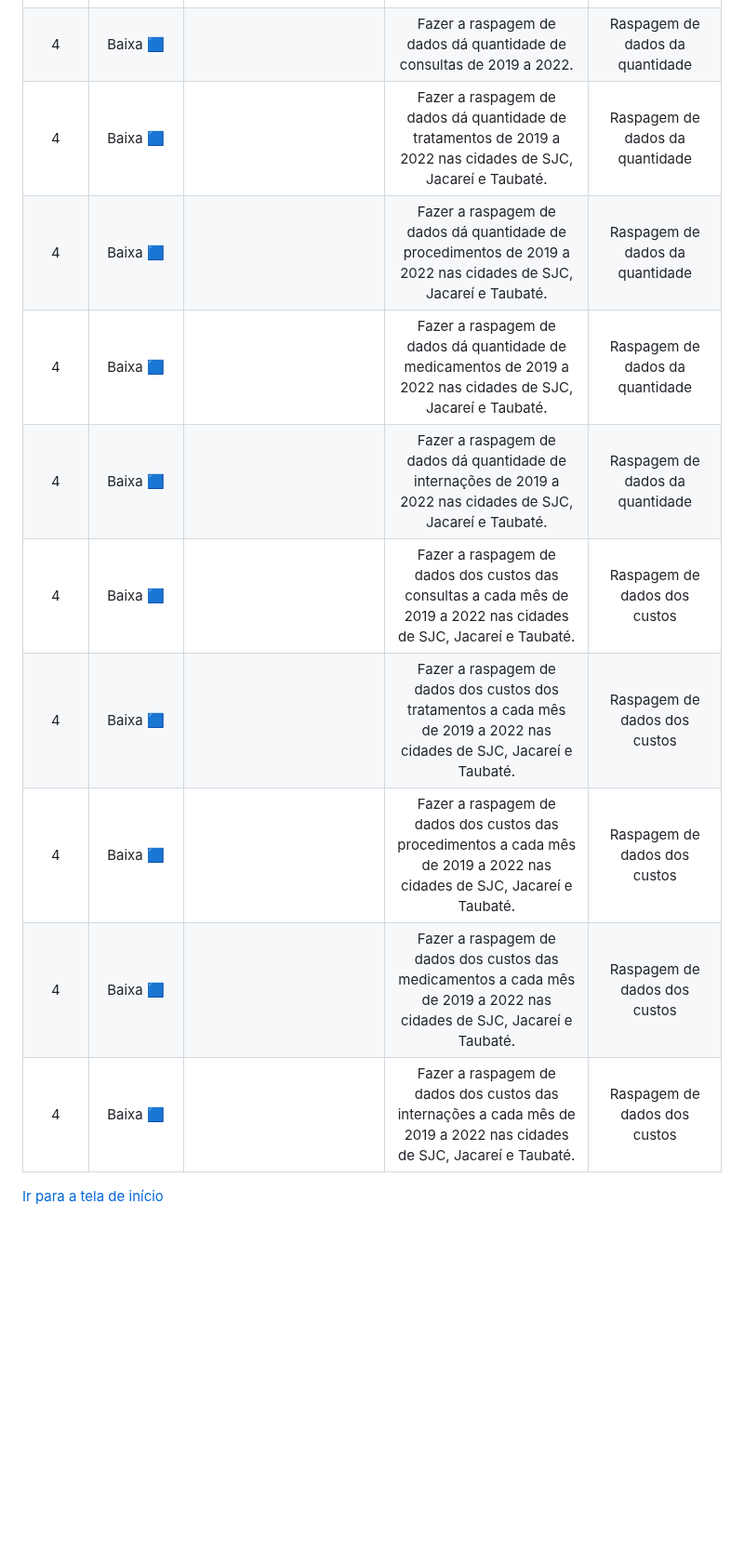
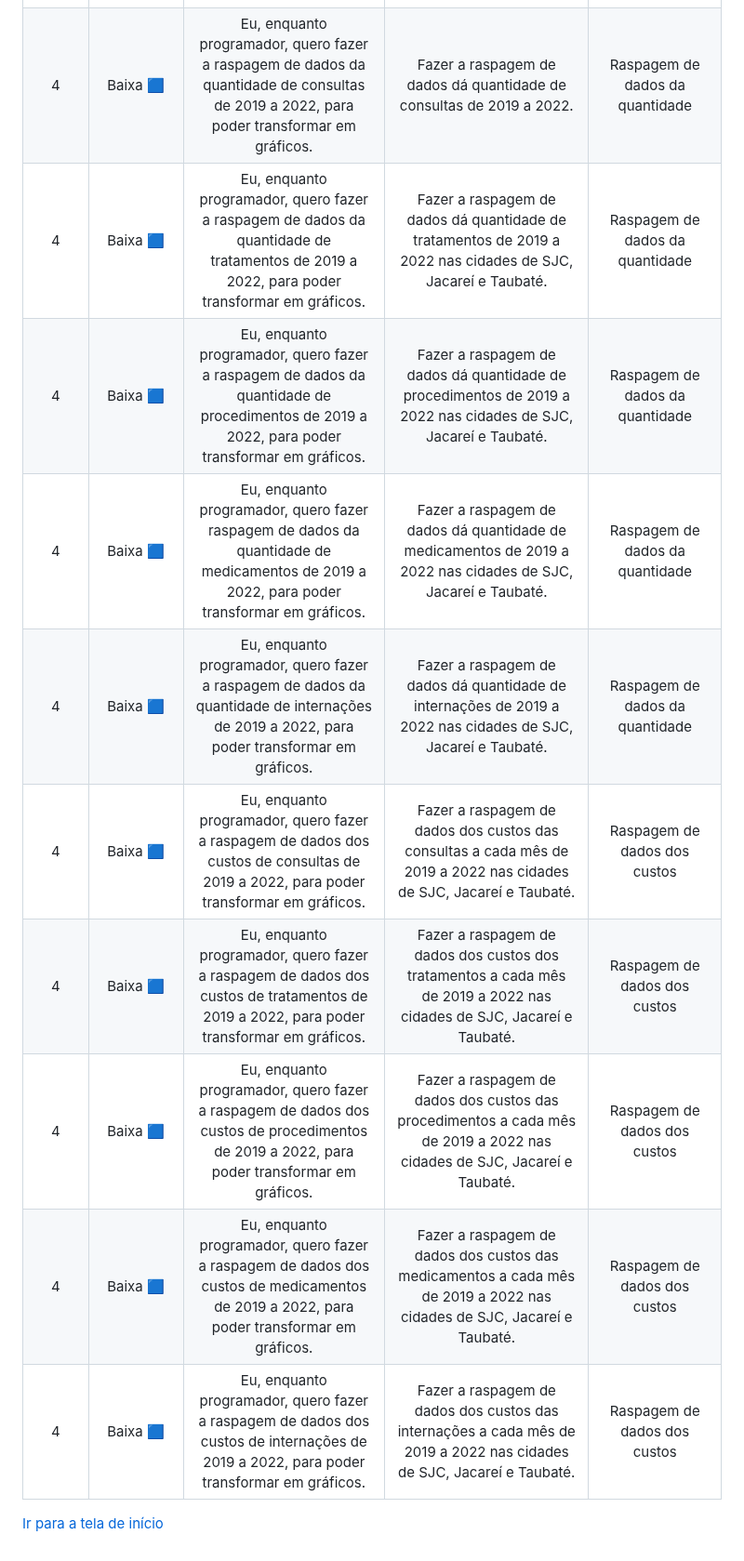
Before and after one commit to equipedevo/API_1, a Markdown page: doc/sprint/BacklogCompleto.md, the part around the change. Shown at 93% size. GitHub-like rendering; blank space fills up the shorter version.

Commit message:
Adicionei as user´s storys da 4ª sprint

```diff
--- a/doc/sprint/BacklogCompleto.md
+++ b/doc/sprint/BacklogCompleto.md
@@ -35,15 +35,15 @@
 | 3      | Média :yellow_square:   | Eu, enquanto jornalista, quero ver os dados do custo de medicamentos do anos 2019 a 2022 em forma de gráfico, para poder facilitar o meu entendimento dos dados. | Fazer gráficos do gasto por mês em reais dos medicamentos do ano de 2019 a 2022.                                                                                                             | Gráfico de Custo medicamentos    |
 | 3      | Média :yellow_square:   | Eu, enquanto jornalista, quero ver os dados do custo de internações do anos 2019 a 2022 em forma de gráfico, para poder facilitar o meu entendimento dos dados. | Fazer gráficos do gasto por mês em reais dos internações do ano de 2019 a 2022.                                                                                                             | Gráfico de Custo internações    |
 | 3      | Média :yellow_square:     | Eu, como jornalista, quero poder filtrar as informações que desejo visualizar entre os meses janeiro e dezembro, para poder facilitar na montagem de uma matéria.                                                        | Um dropdown que dê para selecionar entre os meses de janeiro a dezembro, a qual um gráfico relacionado as opções escolhidas será demonstrado.                                                      | Filtro de mês                    |
-| 4      | Baixa :blue_square: |  | Fazer a raspagem de dados dá quantidade de consultas de 2019 a 2022.                                                                                                                         | Raspagem de dados da quantidade  |
-| 4      | Baixa :blue_square: |  | Fazer a raspagem de dados dá quantidade de tratamentos de 2019 a 2022 nas cidades de SJC, Jacareí e Taubaté.                                                                                                                       | Raspagem de dados da quantidade  |
-| 4      | Baixa :blue_square: |  | Fazer a raspagem de dados dá quantidade de procedimentos de 2019 a 2022 nas cidades de SJC, Jacareí e Taubaté.                                                                                                                     | Raspagem de dados da quantidade  |
-| 4      | Baixa :blue_square: |  | Fazer a raspagem de dados dá quantidade de medicamentos de 2019 a 2022 nas cidades de SJC, Jacareí e Taubaté.                                                                                                                      | Raspagem de dados da quantidade  |
-| 4      | Baixa :blue_square: |  | Fazer a raspagem de dados dá quantidade de internações de 2019 a 2022 nas cidades de SJC, Jacareí e Taubaté.                                                                                                                      | Raspagem de dados da quantidade  |
-| 4      | Baixa :blue_square: |  | Fazer a raspagem de dados dos custos das consultas a cada mês de 2019 a 2022 nas cidades de SJC, Jacareí e Taubaté.                                                                                                                | Raspagem de dados dos custos     |
-| 4      | Baixa :blue_square: |  | Fazer a raspagem de dados dos custos dos tratamentos a cada mês de 2019 a 2022 nas cidades de SJC, Jacareí e Taubaté.                                                                                                              | Raspagem de dados dos custos     |
-| 4      | Baixa :blue_square: |  | Fazer a raspagem de dados dos custos das procedimentos a cada mês de 2019 a 2022 nas cidades de SJC, Jacareí e Taubaté.                                                                                                            | Raspagem de dados dos custos     |
-| 4      | Baixa :blue_square: |  | Fazer a raspagem de dados dos custos das medicamentos a cada mês de 2019 a 2022 nas cidades de SJC, Jacareí e Taubaté.                                                                                                             | Raspagem de dados dos custos     |
-| 4      |Baixa :blue_square: |  | Fazer a raspagem de dados dos custos das internações a cada mês de 2019 a 2022 nas cidades de SJC, Jacareí e Taubaté.                                                                                                             | Raspagem de dados dos custos     |
+| 4      | Baixa :blue_square: | Eu, enquanto programador, quero fazer a raspagem de dados da quantidade de consultas de 2019 a 2022, para poder transformar em gráficos. | Fazer a raspagem de dados dá quantidade de consultas de 2019 a 2022.                                                                                                                         | Raspagem de dados da quantidade  |
+| 4      | Baixa :blue_square: | Eu, enquanto programador, quero fazer a raspagem de dados da quantidade de tratamentos de 2019 a 2022, para poder transformar em gráficos. | Fazer a raspagem de dados dá quantidade de tratamentos de 2019 a 2022 nas cidades de SJC, Jacareí e Taubaté.                                                                                                                       | Raspagem de dados da quantidade  |
+| 4      | Baixa :blue_square: | Eu, enquanto programador, quero fazer a raspagem de dados da quantidade de procedimentos de 2019 a 2022, para poder transformar em gráficos. | Fazer a raspagem de dados dá quantidade de procedimentos de 2019 a 2022 nas cidades de SJC, Jacareí e Taubaté.                                                                                                                     | Raspagem de dados da quantidade  |
+| 4      | Baixa :blue_square: | Eu, enquanto programador, quero fazer raspagem de dados da quantidade de medicamentos de 2019 a 2022, para poder transformar em gráficos. | Fazer a raspagem de dados dá quantidade de medicamentos de 2019 a 2022 nas cidades de SJC, Jacareí e Taubaté.                                                                                                                      | Raspagem de dados da quantidade  |
+| 4      | Baixa :blue_square: | Eu, enquanto programador, quero fazer a raspagem de dados da quantidade de internações de 2019 a 2022, para poder transformar em gráficos. | Fazer a raspagem de dados dá quantidade de internações de 2019 a 2022 nas cidades de SJC, Jacareí e Taubaté.                                                                                                                      | Raspagem de dados da quantidade  |D
+| 4      | Baixa :blue_square: | Eu, enquanto programador, quero fazer a raspagem de dados dos custos de consultas de 2019 a 2022, para poder transformar em gráficos. | Fazer a raspagem de dados dos custos das consultas a cada mês de 2019 a 2022 nas cidades de SJC, Jacareí e Taubaté.                                                                                                                | Raspagem de dados dos custos     |
+| 4      | Baixa :blue_square: | Eu, enquanto programador, quero fazer a raspagem de dados dos custos de tratamentos de 2019 a 2022, para poder transformar em gráficos. | Fazer a raspagem de dados dos custos dos tratamentos a cada mês de 2019 a 2022 nas cidades de SJC, Jacareí e Taubaté.                                                                                                              | Raspagem de dados dos custos     |
+| 4      | Baixa :blue_square: | Eu, enquanto programador, quero fazer a raspagem de dados dos custos de procedimentos de 2019 a 2022, para poder transformar em gráficos. | Fazer a raspagem de dados dos custos das procedimentos a cada mês de 2019 a 2022 nas cidades de SJC, Jacareí e Taubaté.                                                                                                            | Raspagem de dados dos custos     |
+| 4      | Baixa :blue_square: | Eu, enquanto programador, quero fazer a raspagem de dados dos custos de medicamentos de 2019 a 2022, para poder transformar em gráficos. | Fazer a raspagem de dados dos custos das medicamentos a cada mês de 2019 a 2022 nas cidades de SJC, Jacareí e Taubaté.                                                                                                             | Raspagem de dados dos custos     |
+| 4      |Baixa :blue_square: | Eu, enquanto programador, quero fazer a raspagem de dados dos custos de internações de 2019 a 2022, para poder transformar em gráficos. | Fazer a raspagem de dados dos custos das internações a cada mês de 2019 a 2022 nas cidades de SJC, Jacareí e Taubaté.                                                                                                             | Raspagem de dados dos custos     |
 
 [Ir para a tela de início](./../../README.md)
```
